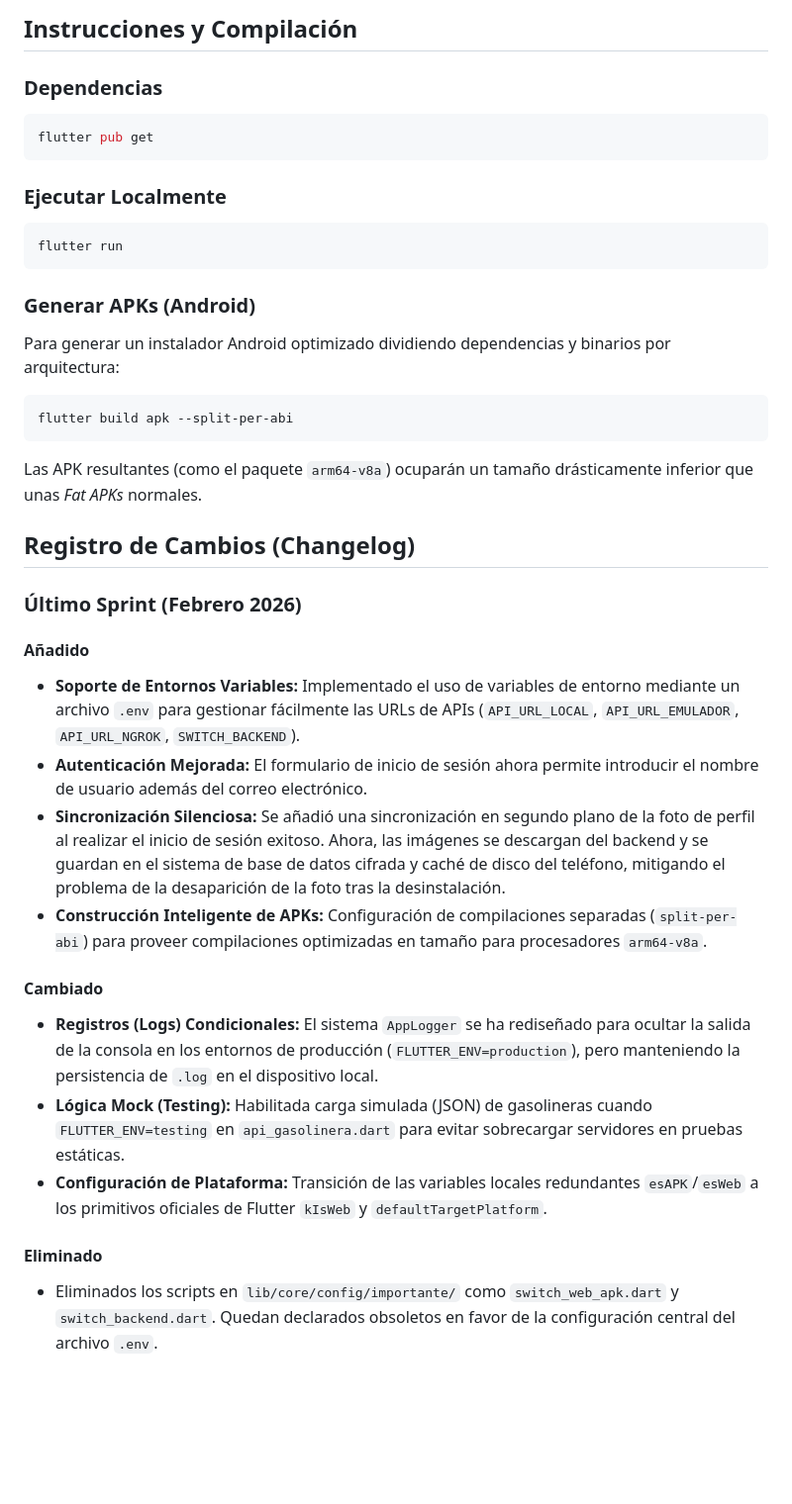
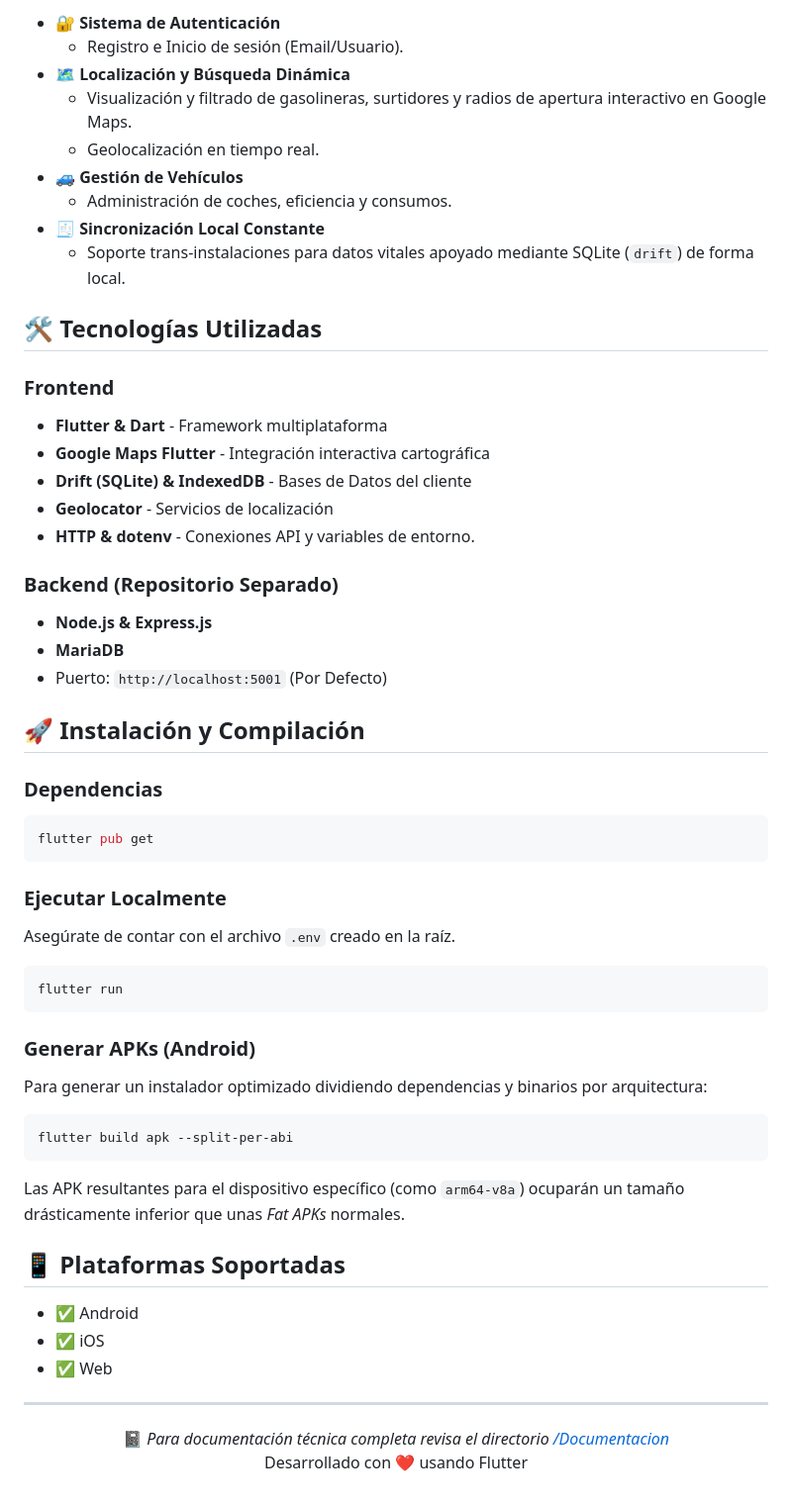
Before and after one commit to oskar4231/MyGasolineraFlutter, a Markdown page: README.md, the part around one of its changes. Shown at 99% size. Drawn GitHub-style; blank space fills up the shorter version.

Commit message:
docs: actualizar estilo del README.md base a la nueva línea visual y añadir changelog

````diff
--- a/README.md
+++ b/README.md
@@ -29,36 +44,57 @@ FLUTTER_ENV=development
 
-## Instrucciones y Compilación
+- 🔐 **Sistema de Autenticación**
+  - Registro e Inicio de sesión (Email/Usuario).
+- 🗺️ **Localización y Búsqueda Dinámica**
+  - Visualización y filtrado de gasolineras, surtidores y radios de apertura interactivo en Google Maps.
+  - Geolocalización en tiempo real.
+- 🚙 **Gestión de Vehículos**
+  - Administración de coches, eficiencia y consumos.
+- 🧾 **Sincronización Local Constante**
+  - Soporte trans-instalaciones para datos vitales apoyado mediante SQLite (`drift`) de forma local.
+
+## 🛠️ Tecnologías Utilizadas
+
+### Frontend
+- **Flutter & Dart** - Framework multiplataforma
+- **Google Maps Flutter** - Integración interactiva cartográfica
+- **Drift (SQLite) & IndexedDB** - Bases de Datos del cliente
+- **Geolocator** - Servicios de localización
+- **HTTP & dotenv** - Conexiones API y variables de entorno.
+
+### Backend (Repositorio Separado)
+- **Node.js & Express.js**
+- **MariaDB**
+- Puerto: `http://localhost:5001` (Por Defecto)
+
+## 🚀 Instalación y Compilación
+
 ### Dependencias
 ```bash
 flutter pub get
 ```
 
 ### Ejecutar Localmente
+Asegúrate de contar con el archivo `.env` creado en la raíz.
 ```bash
 flutter run
 ```
 
 ### Generar APKs (Android)
-Para generar un instalador Android optimizado dividiendo dependencias y binarios por arquitectura:
+Para generar un instalador optimizado dividiendo dependencias y binarios por arquitectura:
 ```bash
 flutter build apk --split-per-abi
 ```
-Las APK resultantes (como el paquete `arm64-v8a`) ocuparán un tamaño drásticamente inferior que unas *Fat APKs* normales.
+Las APK resultantes para el dispositivo específico (como `arm64-v8a`) ocuparán un tamaño drásticamente inferior que unas *Fat APKs* normales.
 
-## Registro de Cambios (Changelog)
+## 📱 Plataformas Soportadas
 
-### Último Sprint (Febrero 2026)
+- ✅ Android
+- ✅ iOS
+- ✅ Web
 
-#### Añadido
-- **Soporte de Entornos Variables:** Implementado el uso de variables de entorno mediante un archivo `.env` para gestionar fácilmente las URLs de APIs (`API_URL_LOCAL`, `API_URL_EMULADOR`, `API_URL_NGROK`, `SWITCH_BACKEND`).
-- **Autenticación Mejorada:** El formulario de inicio de sesión ahora permite introducir el nombre de usuario además del correo electrónico.
-- **Sincronización Silenciosa:** Se añadió una sincronización en segundo plano de la foto de perfil al realizar el inicio de sesión exitoso. Ahora, las imágenes se descargan del backend y se guardan en el sistema de base de datos cifrada y caché de disco del teléfono, mitigando el problema de la desaparición de la foto tras la desinstalación.
-- **Construcción Inteligente de APKs:** Configuración de compilaciones separadas (`split-per-abi`) para proveer compilaciones optimizadas en tamaño para procesadores `arm64-v8a`.
+---
 
-#### Cambiado
-- **Registros (Logs) Condicionales:** El sistema `AppLogger` se ha rediseñado para ocultar la salida de la consola en los entornos de producción (`FLUTTER_ENV=production`), pero manteniendo la persistencia de `.log` en el dispositivo local.
-- **Lógica Mock (Testing):** Habilitada carga simulada (JSON) de gasolineras cuando `FLUTTER_ENV=testing` en `api_gasolinera.dart` para evitar sobrecargar servidores en pruebas estáticas.
-- **Configuración de Plataforma:** Transición de las variables locales redundantes `esAPK`/`esWeb` a los primitivos oficiales de Flutter `kIsWeb` y `defaultTargetPlatform`.
-
-#### Eliminado
-- Eliminados los scripts en `lib/core/config/importante/` como `switch_web_apk.dart` y `switch_backend.dart`. Quedan declarados obsoletos en favor de la configuración central del archivo `.env`.
+<p align="center">
+  📓 <i>Para documentación técnica completa revisa el directorio <a href="Documentacion/">/Documentacion</a></i><br>
+  Desarrollado con ❤️ usando Flutter
+</p>
````
Also changed, not shown: other parts of README.md (+35 -20 lines).
